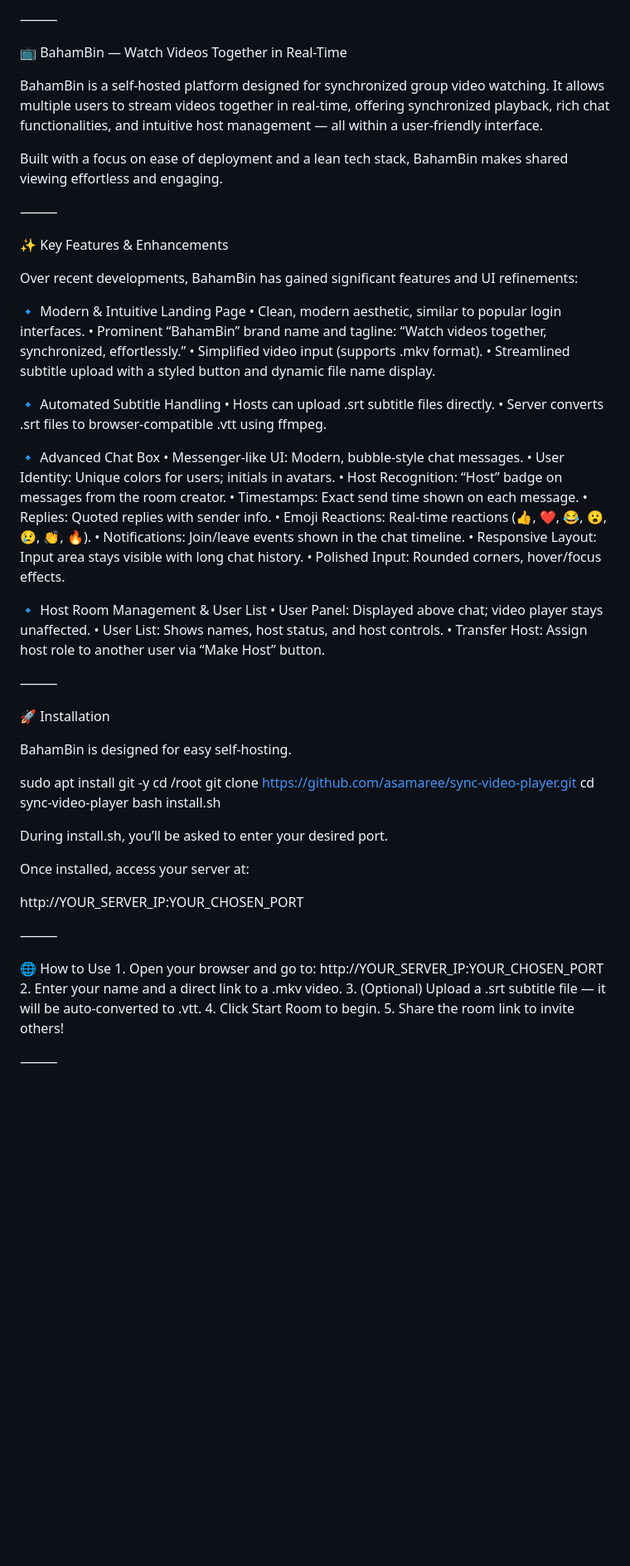
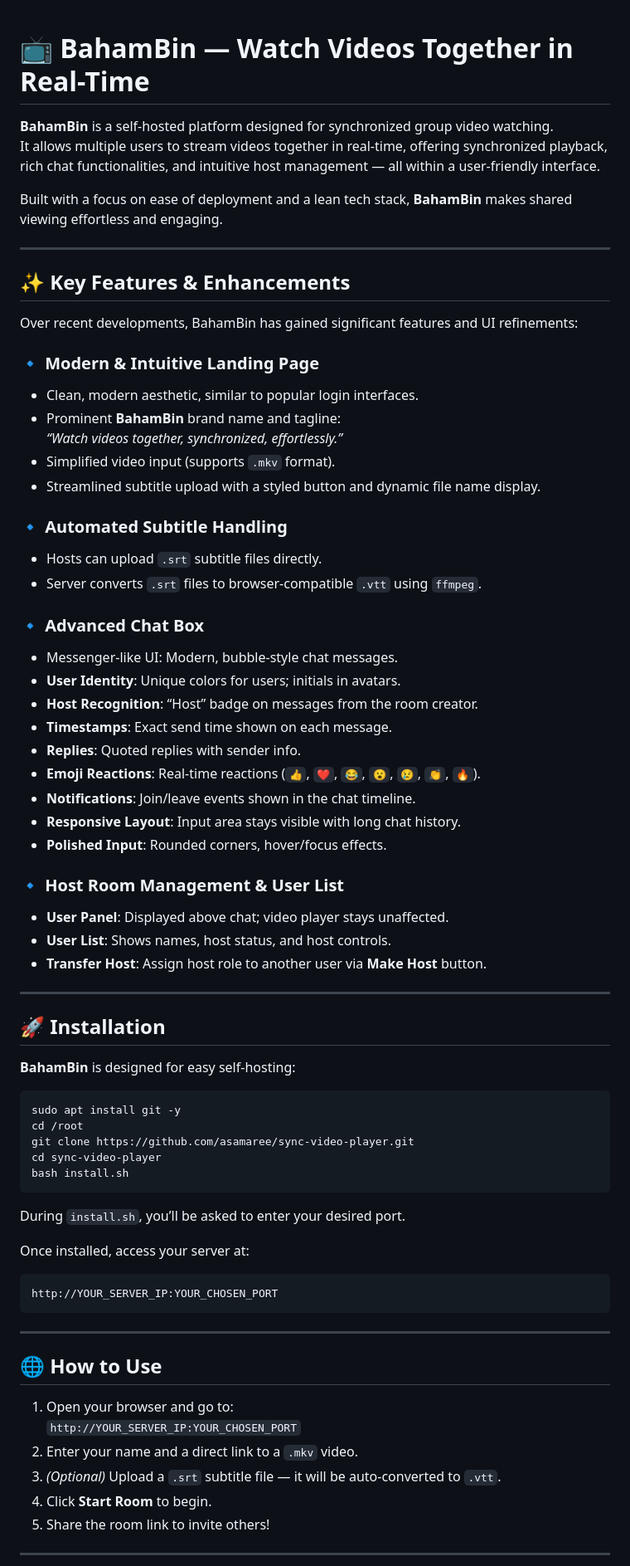
Before and after one commit to asamaree/bahambin, a Markdown page: README.md, the part around one of its changes. Shown at 83% size. GitHub-like rendering; blank space fills up the shorter version.

````diff
--- a/README.md
+++ b/README.md
@@ -1,72 +1,80 @@
-⸻
 
-📺 BahamBin — Watch Videos Together in Real-Time
+# 📺 BahamBin — Watch Videos Together in Real-Time
 
-BahamBin is a self-hosted platform designed for synchronized group video watching. It allows multiple users to stream videos together in real-time, offering synchronized playback, rich chat functionalities, and intuitive host management — all within a user-friendly interface.
+**BahamBin** is a self-hosted platform designed for synchronized group video watching.
+It allows multiple users to stream videos together in real-time, offering synchronized playback, rich chat functionalities, and intuitive host management — all within a user-friendly interface.
 
-Built with a focus on ease of deployment and a lean tech stack, BahamBin makes shared viewing effortless and engaging.
+Built with a focus on ease of deployment and a lean tech stack, **BahamBin** makes shared viewing effortless and engaging.
 
-⸻
+---
 
-✨ Key Features & Enhancements
+## ✨ Key Features & Enhancements
 
 Over recent developments, BahamBin has gained significant features and UI refinements:
 
-🔹 Modern & Intuitive Landing Page
-	•	Clean, modern aesthetic, similar to popular login interfaces.
-	•	Prominent “BahamBin” brand name and tagline:
-“Watch videos together, synchronized, effortlessly.”
-	•	Simplified video input (supports .mkv format).
-	•	Streamlined subtitle upload with a styled button and dynamic file name display.
+### 🔹 Modern & Intuitive Landing Page
 
-🔹 Automated Subtitle Handling
-	•	Hosts can upload .srt subtitle files directly.
-	•	Server converts .srt files to browser-compatible .vtt using ffmpeg.
+- Clean, modern aesthetic, similar to popular login interfaces.
+- Prominent **BahamBin** brand name and tagline:
+  _“Watch videos together, synchronized, effortlessly.”_
+- Simplified video input (supports `.mkv` format).
+- Streamlined subtitle upload with a styled button and dynamic file name display.
 
-🔹 Advanced Chat Box
-	•	Messenger-like UI: Modern, bubble-style chat messages.
-	•	User Identity: Unique colors for users; initials in avatars.
-	•	Host Recognition: “Host” badge on messages from the room creator.
-	•	Timestamps: Exact send time shown on each message.
-	•	Replies: Quoted replies with sender info.
-	•	Emoji Reactions: Real-time reactions (👍, ❤️, 😂, 😮, 😢, 👏, 🔥).
-	•	Notifications: Join/leave events shown in the chat timeline.
-	•	Responsive Layout: Input area stays visible with long chat history.
-	•	Polished Input: Rounded corners, hover/focus effects.
+### 🔹 Automated Subtitle Handling
 
-🔹 Host Room Management & User List
-	•	User Panel: Displayed above chat; video player stays unaffected.
-	•	User List: Shows names, host status, and host controls.
-	•	Transfer Host: Assign host role to another user via “Make Host” button.
+- Hosts can upload `.srt` subtitle files directly.
+- Server converts `.srt` files to browser-compatible `.vtt` using `ffmpeg`.
 
-⸻
+### 🔹 Advanced Chat Box
 
-🚀 Installation
+- Messenger-like UI: Modern, bubble-style chat messages.
+- **User Identity**: Unique colors for users; initials in avatars.
+- **Host Recognition**: “Host” badge on messages from the room creator.
+- **Timestamps**: Exact send time shown on each message.
+- **Replies**: Quoted replies with sender info.
+- **Emoji Reactions**: Real-time reactions (`👍`, `❤️`, `😂`, `😮`, `😢`, `👏`, `🔥`).
+- **Notifications**: Join/leave events shown in the chat timeline.
+- **Responsive Layout**: Input area stays visible with long chat history.
+- **Polished Input**: Rounded corners, hover/focus effects.
 
-BahamBin is designed for easy self-hosting.
+### 🔹 Host Room Management & User List
 
+- **User Panel**: Displayed above chat; video player stays unaffected.
+- **User List**: Shows names, host status, and host controls.
+- **Transfer Host**: Assign host role to another user via **Make Host** button.
+
+---
+
+## 🚀 Installation
+
+**BahamBin** is designed for easy self-hosting:
+
+```bash
 sudo apt install git -y
 cd /root
 git clone https://github.com/asamaree/sync-video-player.git
 cd sync-video-player
 bash install.sh
+```
 
-During install.sh, you’ll be asked to enter your desired port.
+During `install.sh`, you’ll be asked to enter your desired port.
 
 Once installed, access your server at:
 
+```
 http://YOUR_SERVER_IP:YOUR_CHOSEN_PORT
+```
 
+---
 
-⸻
+## 🌐 How to Use
 
-🌐 How to Use
-	1.	Open your browser and go to:
-http://YOUR_SERVER_IP:YOUR_CHOSEN_PORT
-	2.	Enter your name and a direct link to a .mkv video.
-	3.	(Optional) Upload a .srt subtitle file — it will be auto-converted to .vtt.
-	4.	Click Start Room to begin.
-	5.	Share the room link to invite others!
+1. Open your browser and go to:
+   `http://YOUR_SERVER_IP:YOUR_CHOSEN_PORT`
+2. Enter your name and a direct link to a `.mkv` video.
+3. _(Optional)_ Upload a `.srt` subtitle file — it will be auto-converted to `.vtt`.
+4. Click **Start Room** to begin.
+5. Share the room link to invite others!
 
-⸻
+---
 
````
Also changed, not shown: other parts of README.md (+47 -58 lines).
